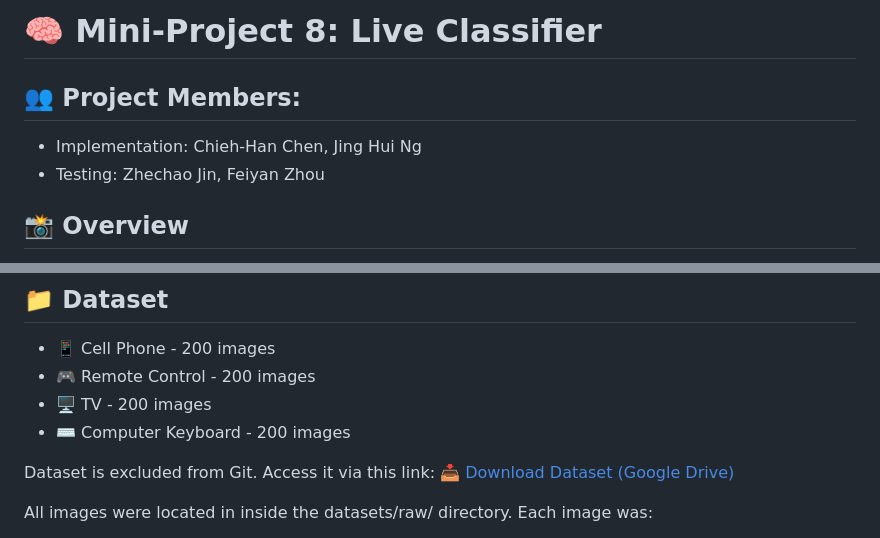
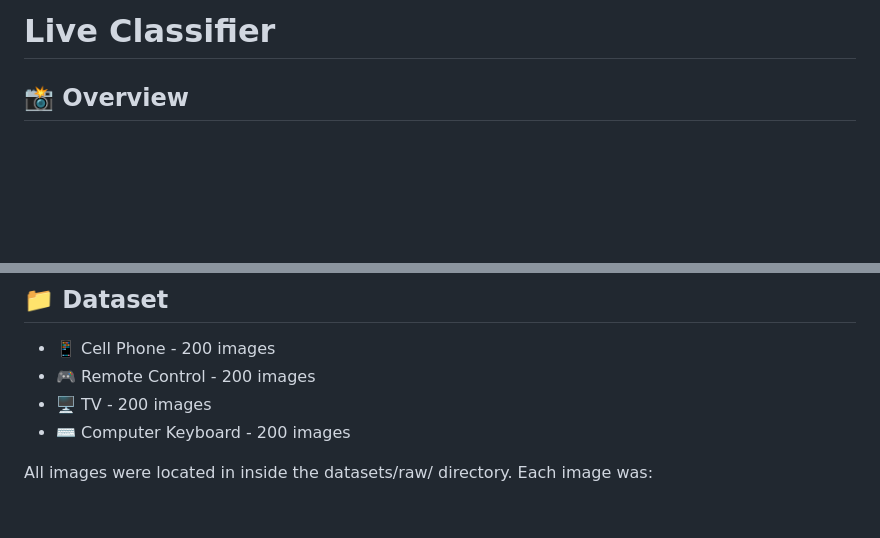
Before and after one commit to ZekeJin97/CV_Projects, a Markdown page: CNN Live Classifier/README.md, 2 parts joined by grey strips. Drawn GitHub-style; blank space fills up the shorter version.

Commit message:
live classifier

```diff
--- a/CNN Live Classifier/README.md
+++ b/CNN Live Classifier/README.md
@@ -1,8 +1,4 @@
-# 🧠 Mini-Project 8: Live Classifier
-
-## 👥 Project Members:
-- Implementation: Chieh-Han Chen, Jing Hui Ng
-- Testing:  Zhechao Jin, Feiyan Zhou
+# Live Classifier
 
 ## 📸 Overview
 This is a real-time object classification system using a Convolutional Neural Network (CNN). The system will classify objects in live video feed, frame by frame, into predefined classes such as remote control, cell phone, TV, and computer keyboard. The project involves collecting and preprocessing a dataset, designing and training a CNN model, applying the model to live webcam feed, and displaying the classified objects in real-time.
@@ -16,8 +12,6 @@ Model trained under: https://github.khoury.northeastern.edu/jinggghui/CS5330_Su2
 - 🎮 Remote Control - 200 images
 - 🖥️ TV - 200 images
 - ⌨️ Computer Keyboard - 200 images
-
-Dataset is excluded from Git. Access it via this link: 📥 [Download Dataset (Google Drive)](https://drive.google.com/drive/folders/1yz2XpPtNxpylcGuw_O5Sj0JnEYBV1mVf?usp=share_link)
 
 All images were located in inside the datasets/raw/ directory. Each image was:
 
```
